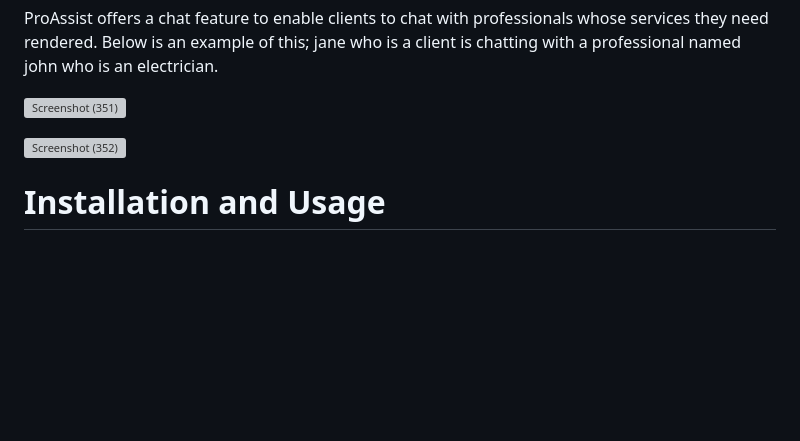
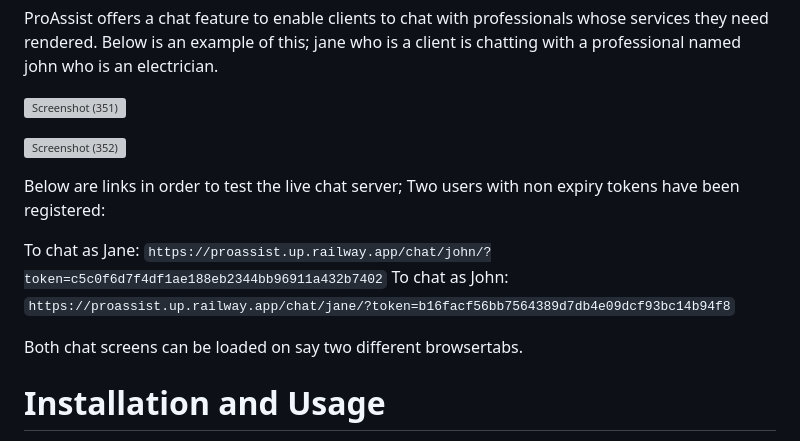
Before and after one commit to AyobomiOmojola/ProAssist, a Markdown page: README.md, the part around the change. GitHub-like rendering; blank space fills up the shorter version; grey boxes are pictures that could not be loaded.

````diff
--- a/README.md
+++ b/README.md
@@ -41,6 +41,13 @@ ProAssist offers a chat feature to enable clients to chat with professionals who
 
 ![Screenshot (352)](https://github.com/AyobomiOmojola/ProAssist/assets/145074091/ac279652-66e9-4ea9-a97c-f52f26b3a7e8)
 
+Below are links in order to test the live chat server; Two users with non expiry tokens have been registered:
+
+To chat as Jane: ```https://proassist.up.railway.app/chat/john/?token=c5c0f6d7f4df1ae188eb2344bb96911a432b7402```
+To chat as John: ```https://proassist.up.railway.app/chat/jane/?token=b16facf56bb7564389d7db4e09dcf93bc14b94f8```
+
+Both chat screens can be loaded on say two different browsertabs.
+
 # Installation and Usage
 1. Clone the repository
 
````
